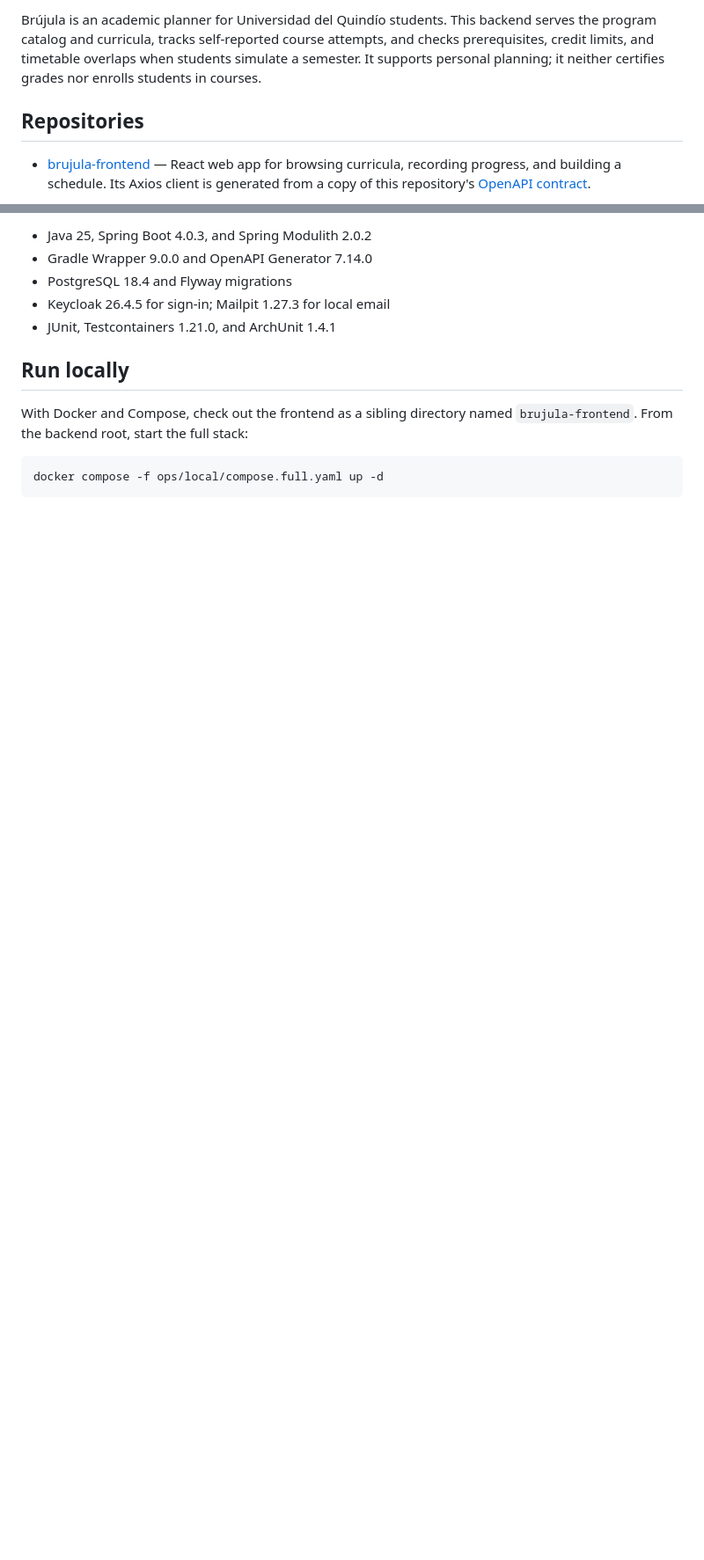
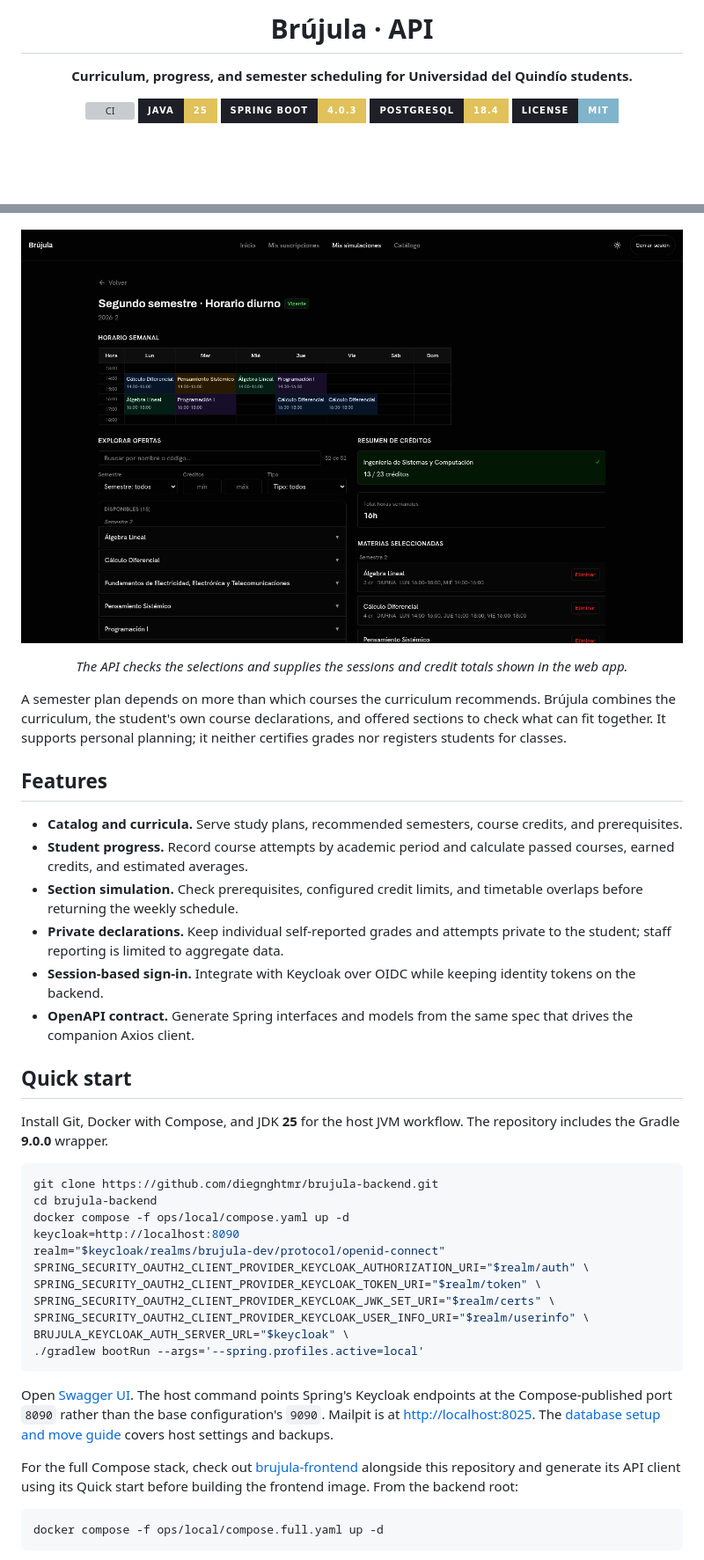
Before and after one commit to diegnghtmr/brujula-backend, a Markdown page: README.md, 2 parts joined by grey strips. Shown at 88% size. GitHub-like rendering; pictures changed too: docs/assets/simulation-schedule.png (added); badges without logos; blank space fills up the shorter version; grey boxes are pictures that could not be loaded.

Commit message:
docs: rewrite README as a product page

````diff
--- a/README.md
+++ b/README.md
@@ -2,7 +3,13 @@
 
-Brújula is an academic planner for Universidad del Quindío students. This backend serves the program catalog and curricula, tracks self-reported course attempts, and checks prerequisites, credit limits, and timetable overlaps when students simulate a semester. It supports personal planning; it neither certifies grades nor enrolls students in courses.
+<h1>Brújula · API</h1>
 
-## Repositories
+<p><strong>Curriculum, progress, and semester scheduling for Universidad del Quindío students.</strong></p>
 
-- [brujula-frontend](https://github.com/diegnghtmr/brujula-frontend) — React web app for browsing curricula, recording progress, and building a schedule. Its Axios client is generated from a copy of this repository's [OpenAPI contract](openapi/brujula-api.v1.yaml).
+<p>
+<a href="https://github.com/diegnghtmr/brujula-backend/actions/workflows/ci.yml"><img src="https://img.shields.io/github/actions/workflow/status/diegnghtmr/brujula-backend/ci.yml?branch=main&amp;style=for-the-badge&amp;labelColor=1F1F28&amp;label=CI" alt="CI"></a>
+<img src="https://img.shields.io/badge/Java-25-E0C15A?style=for-the-badge&amp;labelColor=1F1F28" alt="Java 25">
+<img src="https://img.shields.io/badge/Spring%20Boot-4.0.3-E0C15A?style=for-the-badge&amp;labelColor=1F1F28" alt="Spring Boot 4.0.3">
+<img src="https://img.shields.io/badge/PostgreSQL-18.4-E0C15A?style=for-the-badge&amp;labelColor=1F1F28" alt="PostgreSQL 18.4">
+<a href="LICENSE"><img src="https://img.shields.io/badge/license-MIT-7FB4CA?style=for-the-badge&amp;labelColor=1F1F28" alt="License: MIT"></a>
+</p>
 
@@ -10,13 +22,42 @@ Brújula is an academic planner for Universidad del Quindío students. This back
 
-- Java 25, Spring Boot 4.0.3, and Spring Modulith 2.0.2
-- Gradle Wrapper 9.0.0 and OpenAPI Generator 7.14.0
-- PostgreSQL 18.4 and Flyway migrations
-- Keycloak 26.4.5 for sign-in; Mailpit 1.27.3 for local email
-- JUnit, Testcontainers 1.21.0, and ArchUnit 1.4.1
+</div>
 
-## Run locally
+<p align="center"><img width="100%" alt="Weekly timetable with eight sessions for four courses, a section browser, and a credit total" src="docs/assets/simulation-schedule.png"></p>
 
-With Docker and Compose, check out the frontend as a sibling directory named `brujula-frontend`. From the backend root, start the full stack:
+<p align="center"><em>The API checks the selections and supplies the sessions and credit totals shown in the web app.</em></p>
+
+A semester plan depends on more than which courses the curriculum recommends. Brújula combines the curriculum, the student's own course declarations, and offered sections to check what can fit together. It supports personal planning; it neither certifies grades nor registers students for classes.
+
+## Features
+
+- **Catalog and curricula.** Serve study plans, recommended semesters, course credits, and prerequisites.
+- **Student progress.** Record course attempts by academic period and calculate passed courses, earned credits, and estimated averages.
+- **Section simulation.** Check prerequisites, configured credit limits, and timetable overlaps before returning the weekly schedule.
+- **Private declarations.** Keep individual self-reported grades and attempts private to the student; staff reporting is limited to aggregate data.
+- **Session-based sign-in.** Integrate with Keycloak over OIDC while keeping identity tokens on the backend.
+- **OpenAPI contract.** Generate Spring interfaces and models from the same spec that drives the companion Axios client.
+
+## Quick start
+
+Install Git, Docker with Compose, and JDK **25** for the host JVM workflow. The repository includes the Gradle **9.0.0** wrapper.
+
+```sh
+git clone https://github.com/diegnghtmr/brujula-backend.git
+cd brujula-backend
+docker compose -f ops/local/compose.yaml up -d
+keycloak=http://localhost:8090
+realm="$keycloak/realms/brujula-dev/protocol/openid-connect"
+SPRING_SECURITY_OAUTH2_CLIENT_PROVIDER_KEYCLOAK_AUTHORIZATION_URI="$realm/auth" \
+SPRING_SECURITY_OAUTH2_CLIENT_PROVIDER_KEYCLOAK_TOKEN_URI="$realm/token" \
+SPRING_SECURITY_OAUTH2_CLIENT_PROVIDER_KEYCLOAK_JWK_SET_URI="$realm/certs" \
+SPRING_SECURITY_OAUTH2_CLIENT_PROVIDER_KEYCLOAK_USER_INFO_URI="$realm/userinfo" \
+BRUJULA_KEYCLOAK_AUTH_SERVER_URL="$keycloak" \
+./gradlew bootRun --args='--spring.profiles.active=local'
+```
+
+Open [Swagger UI](http://localhost:8080/swagger-ui/index.html). The host command points Spring's Keycloak endpoints at the Compose-published port `8090` rather than the base configuration's `9090`. Mailpit is at <http://localhost:8025>. The [database setup and move guide](docs/database/change-pc-guide.md) covers host settings and backups.
+
+For the full Compose stack, check out [brujula-frontend](https://github.com/diegnghtmr/brujula-frontend) alongside this repository and generate its API client using its Quick start before building the frontend image. From the backend root:
 
 ```sh
 docker compose -f ops/local/compose.full.yaml up -d
````
Also changed, not shown: other parts of README.md (+60 -21 lines).
